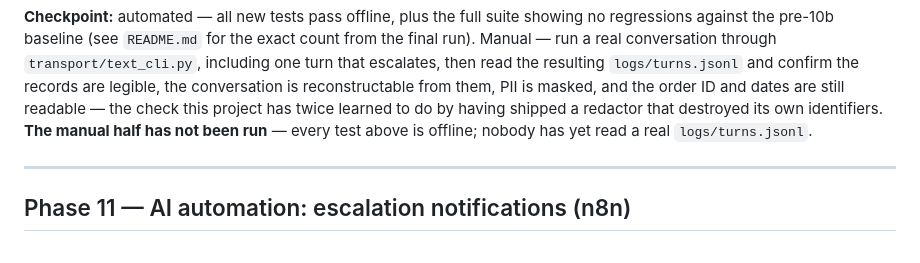
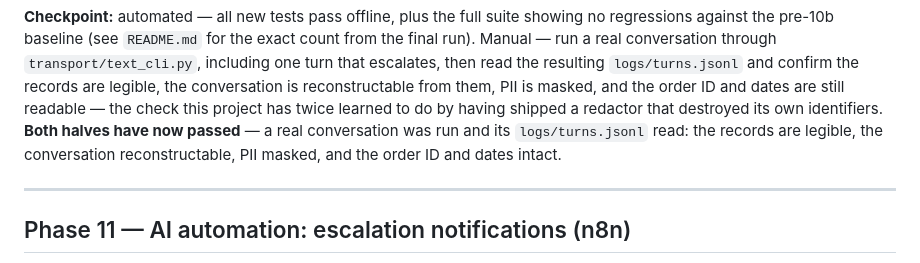
Before and after one commit to LazarOsmokrovic/support-voice-agent, a Markdown page: PROJECT_PLAN.md, the part around the change. GitHub-like rendering.

```diff
--- a/PROJECT_PLAN.md
+++ b/PROJECT_PLAN.md
@@ -346,8 +346,9 @@ final run). Manual — run a real conversation through `transport/text_cli.py`,
 turn that escalates, then read the resulting `logs/turns.jsonl` and confirm the records are
 legible, the conversation is reconstructable from them, PII is masked, and the order ID and
 dates are still readable — the check this project has twice learned to do by having shipped
-a redactor that destroyed its own identifiers. **The manual half has not been run** — every
-test above is offline; nobody has yet read a real `logs/turns.jsonl`.
+a redactor that destroyed its own identifiers. **Both halves have now passed** — a real
+conversation was run and its `logs/turns.jsonl` read: the records are legible, the
+conversation reconstructable, PII masked, and the order ID and dates intact.
 
 ---
 
```
Also changed, not shown: PROGRESS.md (+1 -1 lines), README.md (+14 -9 lines).
